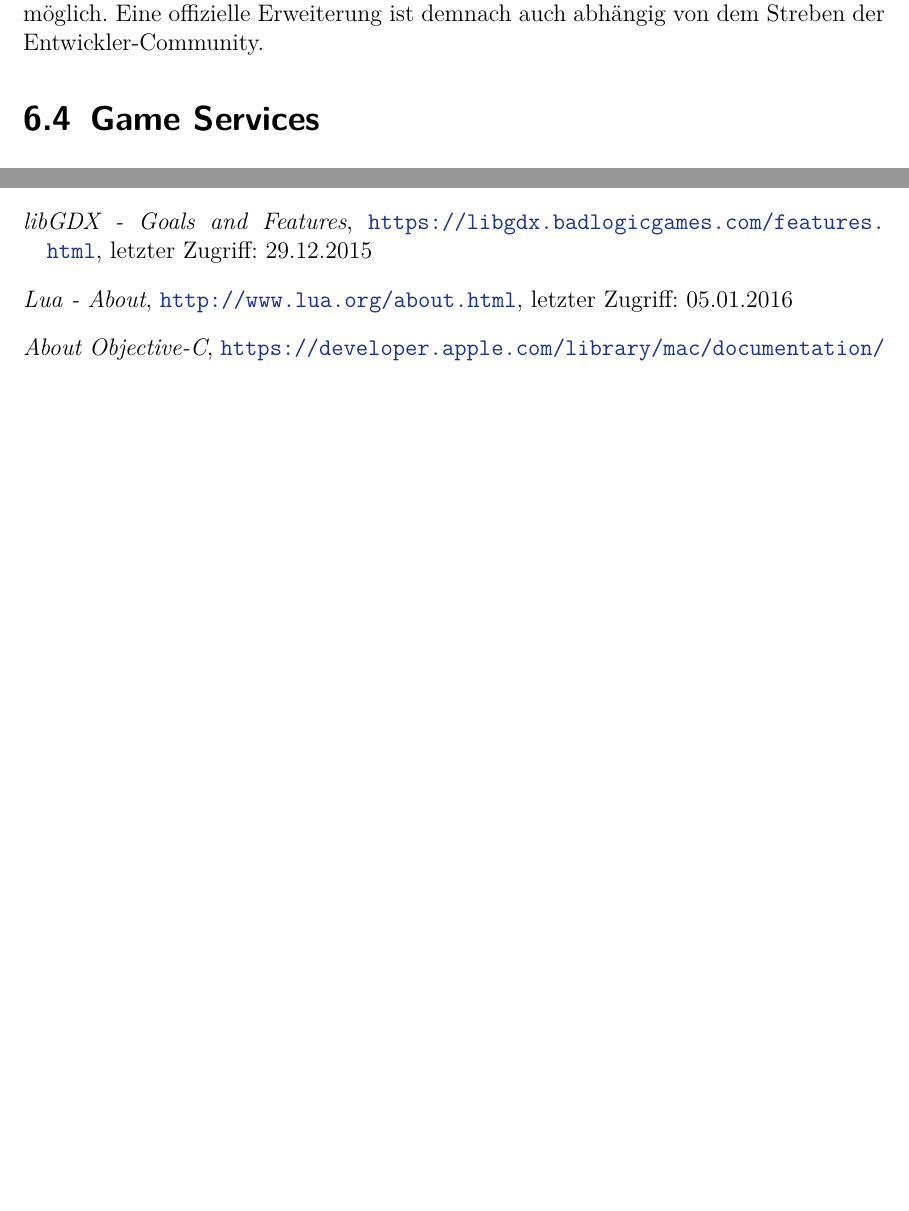
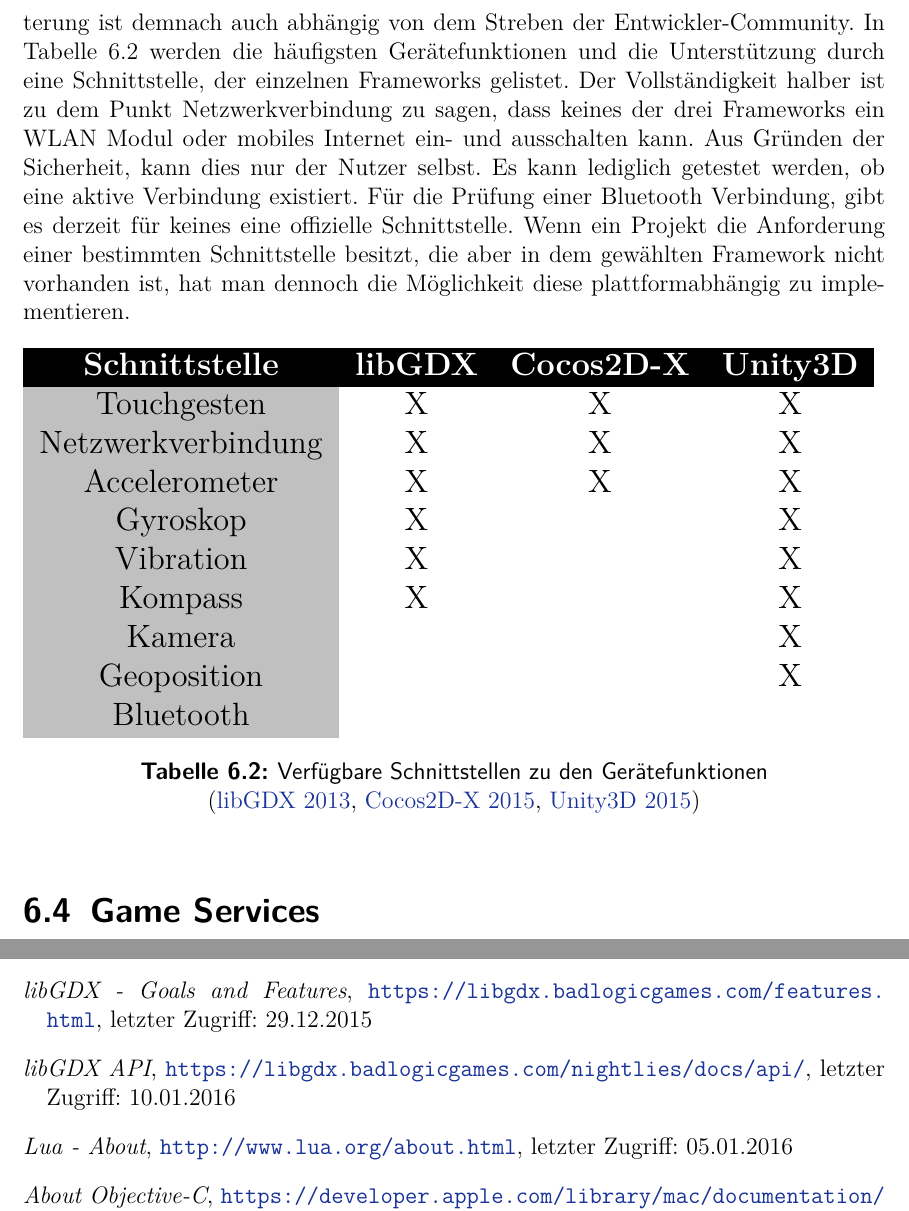
Before and after one commit to SebastianBone/Bachelorarbeit_Repo, a LaTeX thesis (Ausarbeitung_LaTeX/Bachelorarbeit.tex): two parts of pages 41 and 52 of 55 before the commit and two parts of pages 41 and 51 of 54 after it, joined at a grey line, cut so that both start at the same text, the shorter picture padded with empty space. Compiled offline with pdfLaTeX.

Commit message:
Unterkapitel zu Schnittstellen fertiggestellt

```diff
--- a/Ausarbeitung_LaTeX/Bachelorarbeit.tex
+++ b/Ausarbeitung_LaTeX/Bachelorarbeit.tex
@@ -747,6 +744,30 @@
 
 \medskip
-\textbf{Unity3D} liefert für alle gängigen Sensoren und Bauteile Schnittstellen mit, um diese mit Funktionen zu hinterlegen. Hingegen können \textbf{libGDX} und \textbf{Cocos2D-X} bisher nur den Accelerometer ansteuern, wenn dieser vorhanden ist. Gyroskop, Kamera und GPS Lokalisierung werden derzeit nicht unterstützt. Dadurch dass die beiden Frameworks quelloffen sind, ist eine eigene Implementation dennoch theoretisch trotzdem möglich. Eine offizielle Erweiterung ist demnach auch abhängig von dem Streben der Entwickler-Community.
+\textbf{Unity3D} liefert für fast alle gängigen Gerätefunktionen entsprechende Schnittstellen, um diese zu nutzen oder mit Funktionen zu hinterlegen. Bei \textbf{libGDX} kann man auf die meisten Sensorentypen zugreifen, muss aber auf Kamera und GPS verzichten.
+Hingegen kann \textbf{Cocos2D-X} bisher nur den Accelerometer ansteuern, wenn dieser vorhanden ist. Gyroskop, Kamera, GPS Lokalisierung und weiteres werden derzeit nicht unterstützt. Dadurch dass die beiden Frameworks quelloffen sind, ist bei Bedarf eine eigene Implementation theoretisch dennoch möglich. Eine offizielle Erweiterung ist demnach auch abhängig von dem Streben der Entwickler-Community.
+In Tabelle \ref{tab_schnittstellen} werden die häufigsten Gerätefunktionen und die Unterstützung durch eine Schnittstelle, der einzelnen Frameworks gelistet.
+Der Vollständigkeit halber ist zu dem Punkt Netzwerkverbindung zu sagen, dass keines der drei Frameworks ein WLAN Modul oder mobiles Internet ein- und ausschalten kann. Aus Gründen der Sicherheit, kann dies nur der Nutzer selbst. Es kann lediglich getestet werden, ob eine aktive Verbindung existiert. Für die Prüfung einer Bluetooth Verbindung, gibt es derzeit für keines eine offizielle Schnittstelle. Wenn ein Projekt die Anforderung einer bestimmten Schnittstelle besitzt, die aber in dem gewählten Framework nicht vorhanden ist, hat man dennoch die Möglichkeit diese plattformabhängig zu implementieren.
+
+\begin{table}[htbp]
+	\centering
+	\resizebox{\textwidth}{!}{%
+		\begin{tabular}{
+				>{\columncolor[HTML]{C0C0C0}}c ccc}
+			\cellcolor[HTML]{000000}{\color[HTML]{FFFFFF} \textbf{Schnittstelle}} & \cellcolor[HTML]{000000}{\color[HTML]{FFFFFF} \textbf{libGDX}} & \cellcolor[HTML]{000000}{\color[HTML]{FFFFFF} \textbf{Cocos2D-X}} & \cellcolor[HTML]{000000}{\color[HTML]{FFFFFF} \textbf{Unity3D}} \\
+			Touchgesten                                                         & X                                                              & X                                                                 & X                                                               \\
+			Netzwerkverbindung                                                    & X                                                               & X                                                                   & X                                                               \\
+			Accelerometer                                                         & X                                                              & X                                                                 & X                                                               \\
+			Gyroskop                                                              & X                                                              &                                                                   & X                                                               \\
+			Vibration                                                             & X                                                              &                                                                   & X                                                              \\
+			Kompass                                                               & X                                                              &                                                                   & X                                                               \\
+			Kamera                                                                &                                                                &                                                                   & X                                                               \\
+			Geoposition                                                           &                                                                &                                                                   & X                                                               \\
+			Bluetooth                                                             &                                                                &                                                                   &                                                                 \\
+		\end{tabular}
+	}
+	\caption{Verfügbare Schnittstellen zu den Gerätefunktionen}
+	\label{tab_schnittstellen}\citep{libGDX_docs,cocos2d_docs,unity_docs}
+\end{table}
 
 %TODO: GameCenter / InAPP Purchase / Multiplayer
 \section{Game Services}
@@ -933,27 +945,31 @@
 \emph{A Dictionary of Computing - native software},
 \url{http://www.encyclopedia.com/doc/1O11-nativesoftware.html}, letzter Zugriff: 24.11.2015
 
-\bibitem[Kantar (2015)]{marktanteile_betriebssysteme_laender}
+\bibitem[Kantar(2015)]{marktanteile_betriebssysteme_laender}
 \emph{Marktanteile der mobilen Betriebssysteme am Absatz von Smartphones in ausgewählten Ländern von August bis Oktober 2015. In Statista - Das Statistik-Portal.},
 \url{http://de.statista.com/statistik/daten/studie/198453/umfrage/marktanteile-der-smartphone-betriebssysteme-am-absatz-in-ausgewaehlten-laendern/}, letzter Zugriff: 14.12.2015
 
-\bibitem[libGDX(2015)]{libGDX_main_features}
+\bibitem[libGDX(2013)a]{libGDX_main_features}
 \emph{libGDX - Goals and Features},
 \url{https://libgdx.badlogicgames.com/features.html}, letzter Zugriff: 29.12.2015
+
+\bibitem[libGDX(2013)b]{libGDX_docs}
+\emph{libGDX API},
+\url{https://libgdx.badlogicgames.com/nightlies/docs/api/}, letzter Zugriff: 10.01.2016
 
 \bibitem[Lua(2015)]{lua_about}
 \emph{Lua - About},
 \url{http://www.lua.org/about.html}, letzter Zugriff: 05.01.2016
 
-\bibitem[Mac Developer Library (2014)]{objectiveC_about}
+\bibitem[Mac Developer Library(2014)]{objectiveC_about}
 \emph{About Objective-C},
 \url{https://developer.apple.com/library/mac/documentation/Cocoa/Conceptual/ProgrammingWithObjectiveC/Introduction/Introduction.html/}, letzter Zugriff: 28.12.2015
 
-\bibitem[MacinCloud (2015)]{macincloud}
+\bibitem[MacinCloud(2015)]{macincloud}
 \emph{MacinCloud},
 \url{http://www.macincloud.com/}, letzter Zugriff: 28.12.2015
 
-\bibitem[Microsoft Developer (2015)]{WP10_SDK}
+\bibitem[Microsoft Developer(2015)]{WP10_SDK}
 \emph{Windows Software Development Kit (SDK) for Windows 10},
 \url{https://dev.windows.com/en-us/downloads/windows-10-sdk}, letzter Zugriff: 28.12.2015
 
```
Also changed, not shown: Quellen und Vorlagen/Excell-Sheets/Schnittstellen.csv (added, +11 -0 lines), Ausarbeitung_LaTeX/Bachelorarbeit.pdf, Ausarbeitung_LaTeX/Bachelorarbeit.tex (72 more changed lines), 2 other files.
